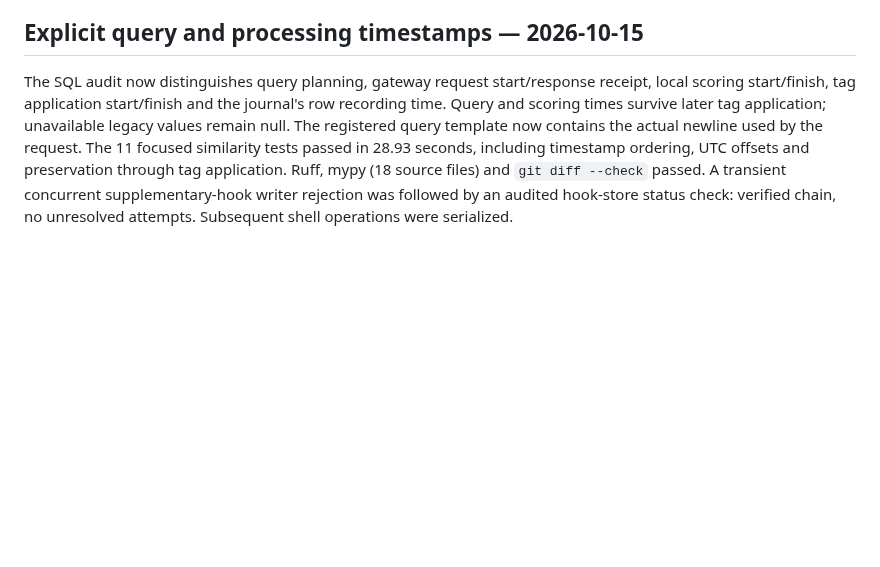
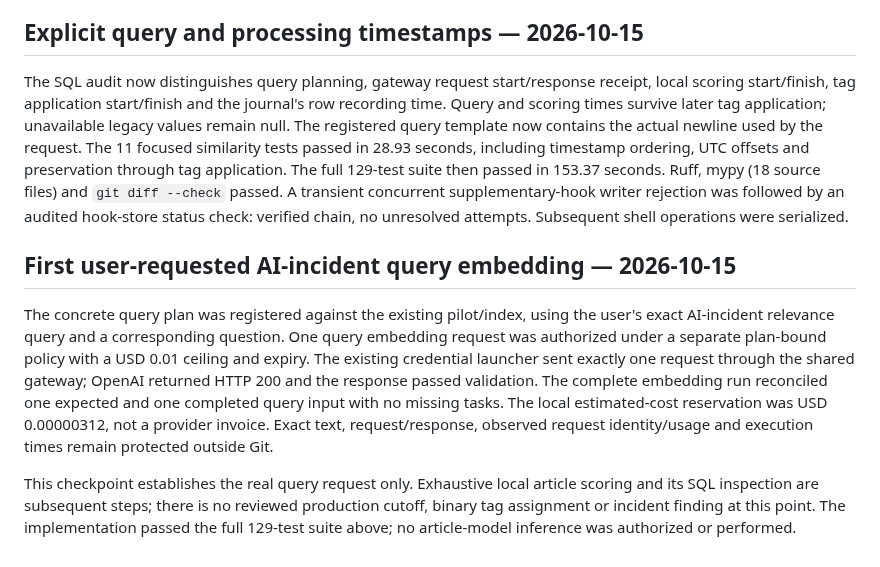
Before and after one commit to qpec/AI-In-the-News, a Markdown page: docs/VERIFICATION.md, the part around the change. GitHub-like rendering; blank space fills up the shorter version.

Commit message:
Record the first audited AI-incident query embedding test

```diff
--- a/docs/VERIFICATION.md
+++ b/docs/VERIFICATION.md
@@ -162,4 +162,10 @@ The full suite passed **129 tests in 147.31 seconds**. Eleven new synthetic inte
 
 ## Explicit query and processing timestamps — 2026-10-15
 
-The SQL audit now distinguishes query planning, gateway request start/response receipt, local scoring start/finish, tag application start/finish and the journal's row recording time. Query and scoring times survive later tag application; unavailable legacy values remain null. The registered query template now contains the actual newline used by the request. The 11 focused similarity tests passed in 28.93 seconds, including timestamp ordering, UTC offsets and preservation through tag application. Ruff, mypy (18 source files) and `git diff --check` passed. A transient concurrent supplementary-hook writer rejection was followed by an audited hook-store status check: verified chain, no unresolved attempts. Subsequent shell operations were serialized.
+The SQL audit now distinguishes query planning, gateway request start/response receipt, local scoring start/finish, tag application start/finish and the journal's row recording time. Query and scoring times survive later tag application; unavailable legacy values remain null. The registered query template now contains the actual newline used by the request. The 11 focused similarity tests passed in 28.93 seconds, including timestamp ordering, UTC offsets and preservation through tag application. The full 129-test suite then passed in 153.37 seconds. Ruff, mypy (18 source files) and `git diff --check` passed. A transient concurrent supplementary-hook writer rejection was followed by an audited hook-store status check: verified chain, no unresolved attempts. Subsequent shell operations were serialized.
+
+## First user-requested AI-incident query embedding — 2026-10-15
+
+The concrete query plan was registered against the existing pilot/index, using the user's exact AI-incident relevance query and a corresponding question. One query embedding request was authorized under a separate plan-bound policy with a USD 0.01 ceiling and expiry. The existing credential launcher sent exactly one request through the shared gateway; OpenAI returned HTTP 200 and the response passed validation. The complete embedding run reconciled one expected and one completed query input with no missing tasks. The local estimated-cost reservation was USD 0.00000312, not a provider invoice. Exact text, request/response, observed request identity/usage and execution times remain protected outside Git.
+
+This checkpoint establishes the real query request only. Exhaustive local article scoring and its SQL inspection are subsequent steps; there is no reviewed production cutoff, binary tag assignment or incident finding at this point. The implementation passed the full 129-test suite above; no article-model inference was authorized or performed.
```
